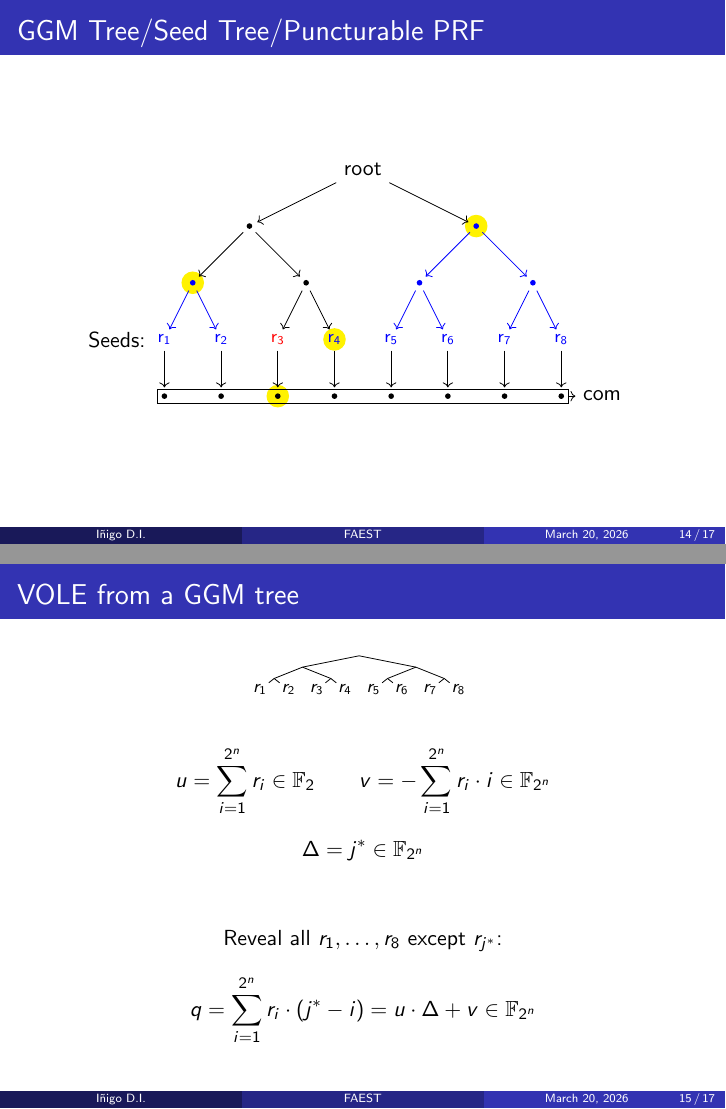
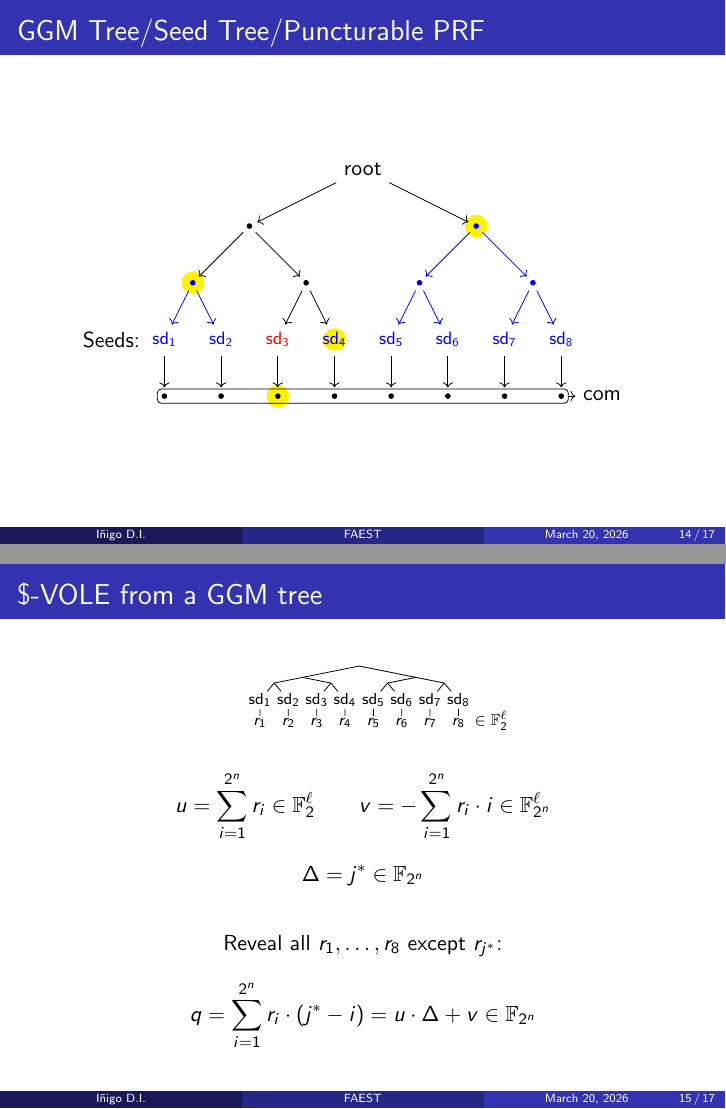
Before and after one commit to Gogotron/FAEST, LaTeX slides (main.tex, which reads content/VOLE-from-GGM.tex): pages 42 and 45 of 52, joined at a grey line. Compiled offline with pdfLaTeX.

Commit message:
Small tweaks

```diff
--- a/content/VOLE-from-GGM.tex
+++ b/content/VOLE-from-GGM.tex
@@ -1,45 +1,67 @@
-\begin{frame}{VOLE from a GGM tree}
+\begin{frame}{\$-VOLE from a GGM tree}
   \begin{center}
     \begin{tikzpicture}[
       level 1/.style = {
         level distance   = 2mm,
         sibling distance = 20mm
       }, level 2/.style = {
-        level distance   = 2mm,
+        level distance   = 1mm,
         sibling distance = 10mm
       }, level 3/.style = {
-        level distance   = 2mm,
+        level distance   = 3mm,
+        sibling distance = 5mm
+      }, level 4/.style = {
+        level distance   = 4mm,
         sibling distance = 5mm
       }
     ]
-      \tikzset{leaf/.style={circle,inner sep=1pt,outer sep=0pt,font=\footnotesize}}
+      \useasboundingbox (-2.75,0.25) rectangle (2.75,-1.25);
+      \tikzset{leaf/.style={inner sep=1pt,outer sep=0pt,font=\scriptsize}}
       \coordinate
         child { coordinate
           child { coordinate
+            child { node[leaf] {$\mathsf{sd}_1$}
               child { node[leaf] {$r_1$} }
+            }
+            child { node[leaf] {$\mathsf{sd}_2$}
               child { node[leaf] {$r_2$} }
             }
+          }
           child { coordinate
+            child { node[leaf] {$\mathsf{sd}_3$}
               child { node[leaf] {$r_3$} }
+            }
+            child { node[leaf] {$\mathsf{sd}_4$}
               child { node[leaf] {$r_4$} }
+            }
           }
         }
         child { coordinate
           child { coordinate
+            child { node[leaf] {$\mathsf{sd}_5$}
               child { node[leaf] {$r_5$} }
+            }
+            child { node[leaf] {$\mathsf{sd}_6$}
               child { node[leaf] {$r_6$} }
             }
+          }
           child { coordinate
+            child { node[leaf] {$\mathsf{sd}_7$}
               child { node[leaf] {$r_7$} }
-            child { node[leaf] {$r_8$} }
+            }
+            child { node[leaf] {$\mathsf{sd}_8$}
+              child { node[leaf] (r8) {$r_8$} }
             }
           }
+        }
+        (0,0)
       ;
+      \node[right=0pt of r8.base east,anchor=base west,font=\scriptsize] {$\in \mathbb{F}_2^\ell$};
     \end{tikzpicture}
-    \vspace{1em}\pause
-    $$u=\sum_{i=1}^{2^n}r_i\in \mathbb{F}_2\qquad v=-\sum_{i=1}^{2^n}r_i\cdot i\in \mathbb{F}_{2^n}$$
+    \vspace{0.5em}\pause
+    $$u=\sum_{i=1}^{2^n}r_i\in \mathbb{F}_2^\ell\qquad v=-\sum_{i=1}^{2^n}r_i\cdot i\in \mathbb{F}_{2^n}^\ell$$
     $$\Delta=j^*\in \mathbb{F}_{2^n}$$
-    \vspace{1em}\\\pause
+    \vspace{0.1em}\\\pause
     Reveal all $r_1,\ldots,r_8$ except $r_{j^*}$:
     $$q=\sum_{i=1}^{2^n}r_i\cdot(j^*-i)=u\cdot\Delta+v\in \mathbb{F}_{2^n}$$
   \end{center}
```
Also changed, not shown: content/FAEST.tex (+2 -2 lines), content/GGM.tex (+18 -17 lines), content/VOLE.tex (+1 -1 lines), content/concatenate-VOLE.tex (+1 -1 lines). Lines whose indentation alone changed are shown as unchanged.
